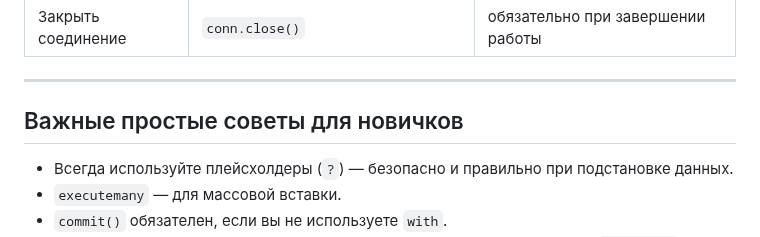
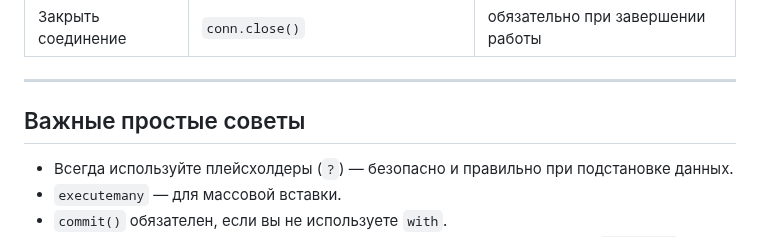
Before and after one commit to Mikey191/python-backend-course, a Markdown page: python-sql/lesson03.md, the part around the change. Drawn GitHub-style.

Commit message:
sql l3 any edits

```diff
--- a/python-sql/lesson03.md
+++ b/python-sql/lesson03.md
@@ -255,7 +255,7 @@ print("Секция с with выполнена — commit выполнен ав
 
 ---
 
-## Важные простые советы для новичков
+## Важные простые советы
 
 - Всегда используйте плейсхолдеры (`?`) — безопасно и правильно при подстановке данных.
 - `executemany` — для массовой вставки.
```
